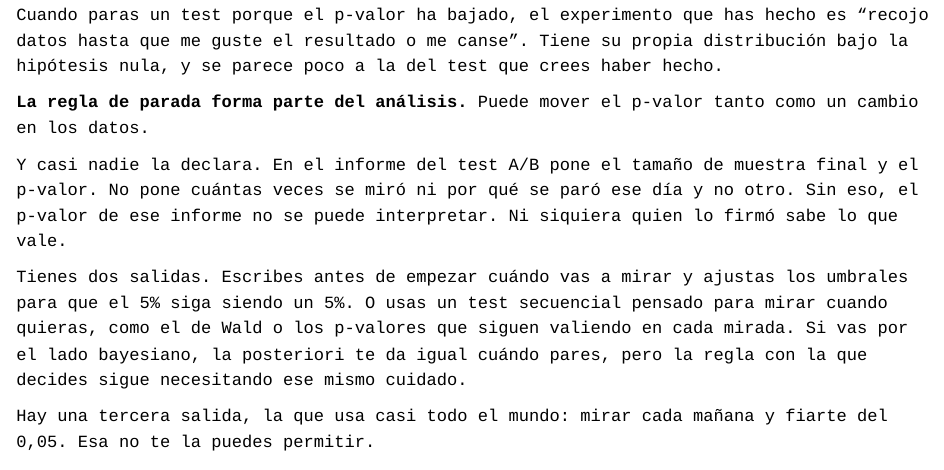
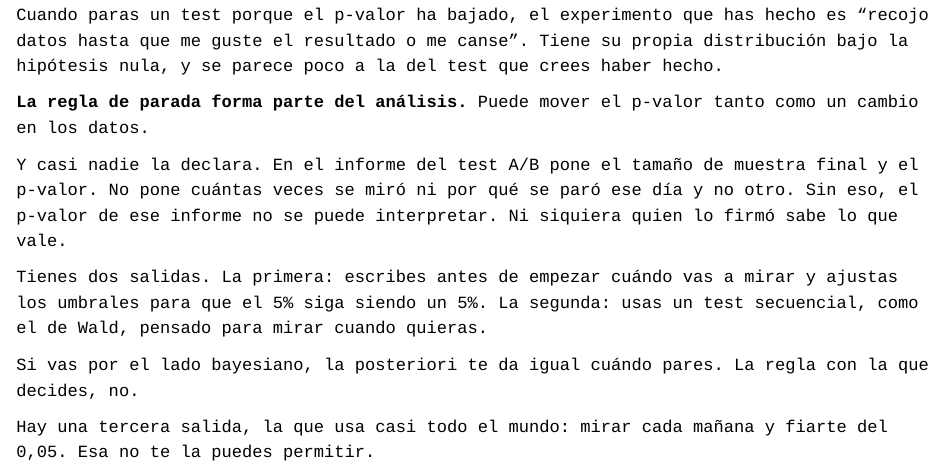
Before and after one commit to lhansa/technical-notebooks, a Quarto document (posts/2026-10-05-parada-opcional/index.qmd): the page in a window 1100 px wide, from 4250 px down. Rendered offline with R 4.5, knitr and Pandoc in place of Quarto, with nearby package versions; the code chunks are not run, so their results and figures are left out.

Commit message:
Parada opcional: parte el párrafo de las dos salidas
Co-Authored-By: Claude Opus 5.5 <noreply@anthropic.com>
Claude-Session: https://claude.ai/code/session_01WmsZzrXMXLYcUEwMS5MV3C

```diff
--- a/posts/2026-10-05-parada-opcional/index.qmd
+++ b/posts/2026-10-05-parada-opcional/index.qmd
@@ -223,10 +223,11 @@ Y casi nadie la declara. En el informe del test A/B pone el tamaño de muestra f
 No pone cuántas veces se miró ni por qué se paró ese día y no otro. Sin eso, el p-valor de ese
 informe no se puede interpretar. Ni siquiera quien lo firmó sabe lo que vale.
 
-Tienes dos salidas. Escribes antes de empezar cuándo vas a mirar y ajustas los umbrales para que el
-5% siga siendo un 5%. O usas un test secuencial pensado para mirar cuando quieras, como el de Wald
-o los p-valores que siguen valiendo en cada mirada. Si vas por el lado bayesiano, la posteriori te
-da igual cuándo pares, pero la regla con la que decides sigue necesitando ese mismo cuidado.
+Tienes dos salidas. La primera: escribes antes de empezar cuándo vas a mirar y ajustas los umbrales
+para que el 5% siga siendo un 5%. La segunda: usas un test secuencial, como el de Wald, pensado para
+mirar cuando quieras.
+
+Si vas por el lado bayesiano, la posteriori te da igual cuándo pares. La regla con la que decides, no.
 
 Hay una tercera salida, la que usa casi todo el mundo: mirar cada mañana y fiarte del 0,05. Esa no
 te la puedes permitir.
```
Also changed, not shown: 1 other file.
